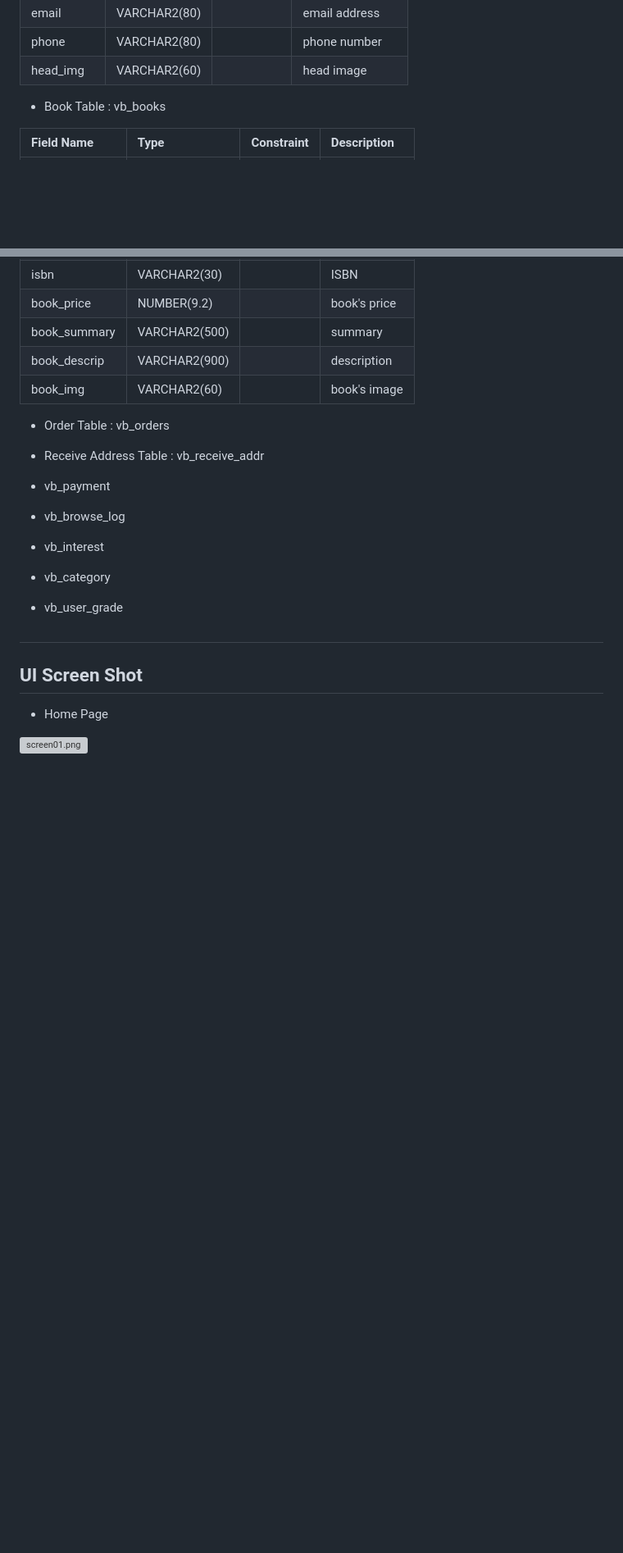
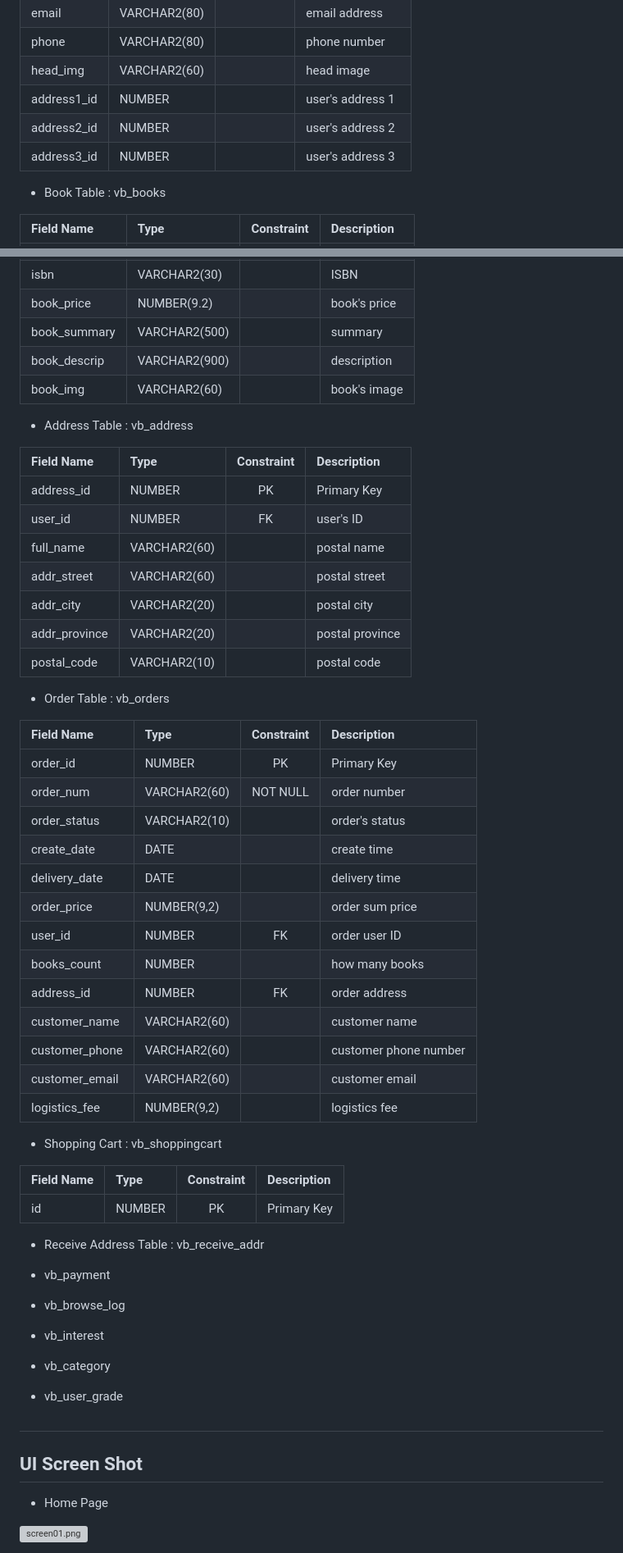
Before and after one commit to polluxbao/vanibao-bookstore, a Markdown page: README.md, 2 parts joined by grey strips. Shown at 82% size. Rendered like a GitHub page; blank space fills up the shorter version; grey boxes are pictures that could not be loaded.

Commit message:
ver2

```diff
--- a/README.md
+++ b/README.md
@@ -160,6 +160,10 @@ VaniBao Bookstore Web Page Prototype Design link: [Google Document](https://docs
 | email        | VARCHAR2(80)  |            | email address   |
 | phone        | VARCHAR2(80)  |            | phone number    |
 | head_img     | VARCHAR2(60)  |            | head image      |
+| address1_id  | NUMBER        |            | user's address 1|
+| address2_id  | NUMBER        |            | user's address 2|
+| address3_id  | NUMBER        |            | user's address 3|
+
 
 - Book Table : vb_books
 
@@ -179,7 +183,43 @@ VaniBao Bookstore Web Page Prototype Design link: [Google Document](https://docs
 | book_descrip | VARCHAR2(900) |            | description     |
 | book_img     | VARCHAR2(60)  |            | book's image    |
 
+
+- Address Table : vb_address
+
+| Field Name    | Type          | Constraint | Description     |
+|  :---         |  :---         | :---:      |    :---         |
+| address_id    | NUMBER        |  PK        | Primary Key     |
+| user_id       | NUMBER        |  FK        | user's ID       |
+| full_name     | VARCHAR2(60)  |            | postal name     |
+| addr_street   | VARCHAR2(60)  |            | postal street   |
+| addr_city     | VARCHAR2(20)  |            | postal city     |
+| addr_province | VARCHAR2(20)  |            | postal province |
+| postal_code   | VARCHAR2(10)  |            | postal code     |
+
+
 - Order Table : vb_orders
+
+| Field Name     | Type          | Constraint | Description     |
+|  :---          |  :---         | :---:      |    :---         |
+| order_id       | NUMBER        |  PK        | Primary Key     |
+| order_num      | VARCHAR2(60)  |  NOT NULL  | order number    |
+| order_status   | VARCHAR2(10)  |            | order's status  |
+| create_date    | DATE          |            | create time     |
+| delivery_date  | DATE          |            | delivery time   |
+| order_price    | NUMBER(9,2)   |            | order sum price |
+| user_id        | NUMBER        |  FK        | order user ID   |
+| books_count    | NUMBER        |            | how many books  |
+| address_id     | NUMBER        |  FK        | order address   |
+| customer_name  | VARCHAR2(60)  |            | customer name   |
+| customer_phone | VARCHAR2(60)  |            | customer phone number |
+| customer_email | VARCHAR2(60)  |            | customer email  |
+| logistics_fee  | NUMBER(9,2)   |            | logistics fee   |
+
+- Shopping Cart : vb_shoppingcart
+
+| Field Name    | Type          | Constraint | Description     |
+|  :---         |  :---         | :---:      |    :---         |
+| id            | NUMBER        |  PK        | Primary Key     |
 
 
 
```
Also changed, not shown: img/Vanier.png (added), img/books/茶点01.jpg (added), img/btn_left.png (added), img/btn_right.png (added), img/logo_large.png (added), 4 other files.
